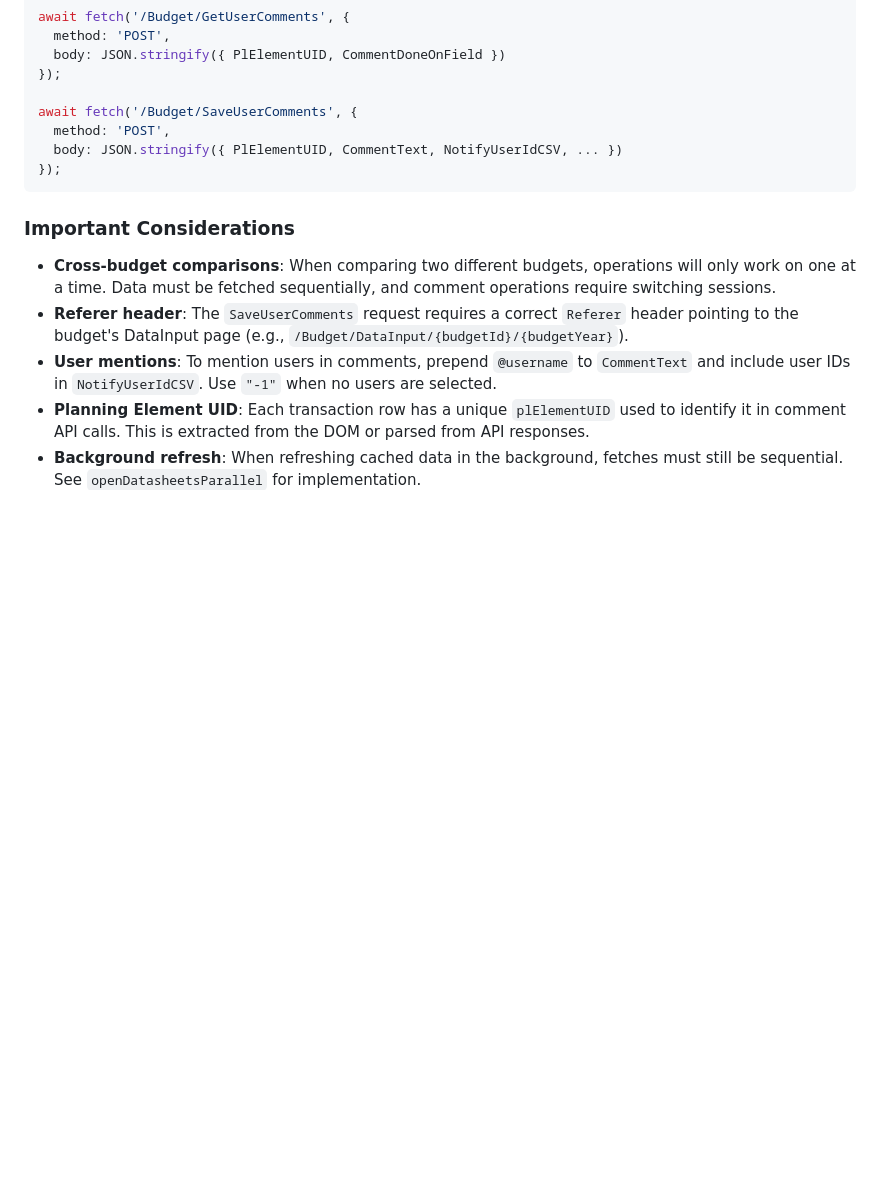
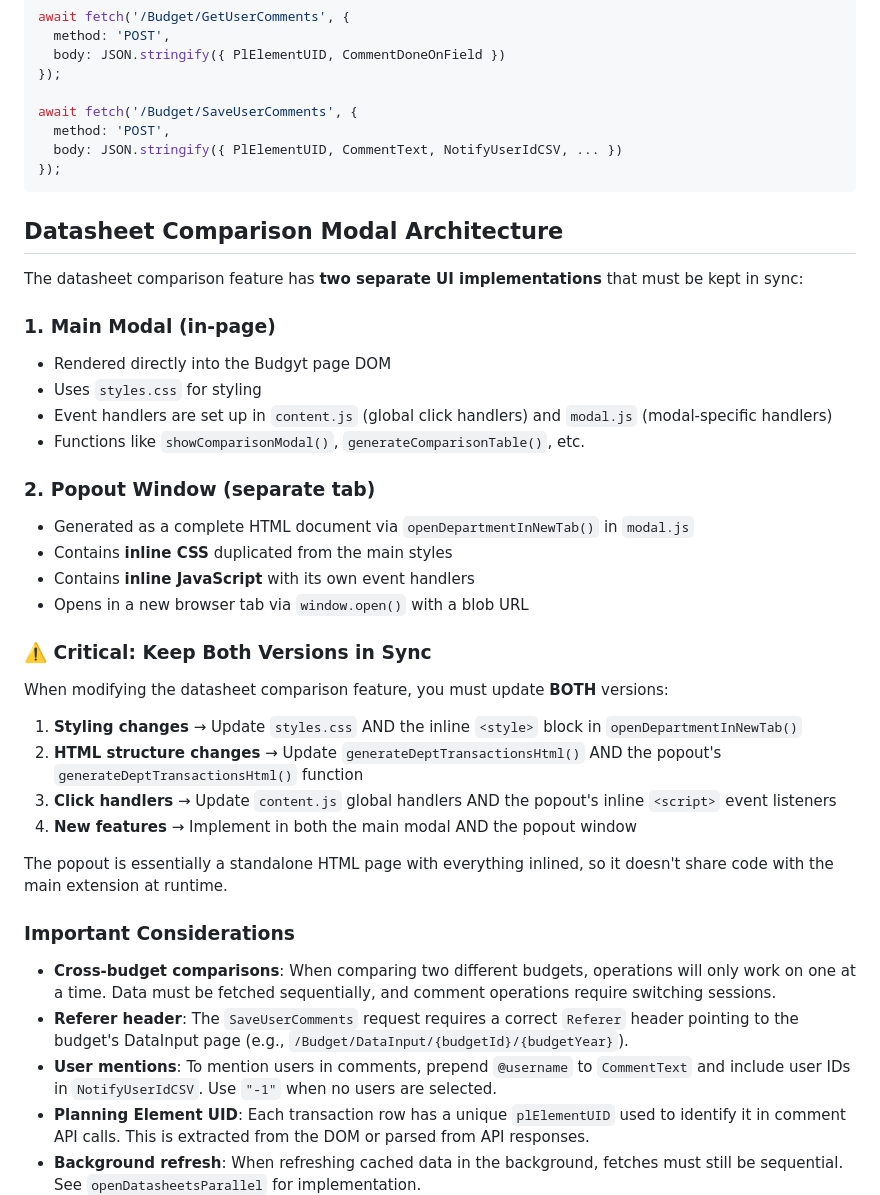
Before and after one commit to CarlosCommits/BetterBudgyt, a Markdown page: AGENTS.md, the part around the change. GitHub-like rendering; blank space fills up the shorter version.

Commit message:
added popout comparison sheet details to agents.md

````diff
--- a/AGENTS.md
+++ b/AGENTS.md
@@ -130,6 +130,35 @@ await fetch('/Budget/SaveUserComments', {
 });
 ```
 
+## Datasheet Comparison Modal Architecture
+
+The datasheet comparison feature has **two separate UI implementations** that must be kept in sync:
+
+### 1. Main Modal (in-page)
+
+- Rendered directly into the Budgyt page DOM
+- Uses `styles.css` for styling
+- Event handlers are set up in `content.js` (global click handlers) and `modal.js` (modal-specific handlers)
+- Functions like `showComparisonModal()`, `generateComparisonTable()`, etc.
+
+### 2. Popout Window (separate tab)
+
+- Generated as a complete HTML document via `openDepartmentInNewTab()` in `modal.js`
+- Contains **inline CSS** duplicated from the main styles
+- Contains **inline JavaScript** with its own event handlers
+- Opens in a new browser tab via `window.open()` with a blob URL
+
+### ⚠️ Critical: Keep Both Versions in Sync
+
+When modifying the datasheet comparison feature, you must update **BOTH** versions:
+
+1. **Styling changes** → Update `styles.css` AND the inline `<style>` block in `openDepartmentInNewTab()`
+2. **HTML structure changes** → Update `generateDeptTransactionsHtml()` AND the popout's `generateDeptTransactionsHtml()` function
+3. **Click handlers** → Update `content.js` global handlers AND the popout's inline `<script>` event listeners
+4. **New features** → Implement in both the main modal AND the popout window
+
+The popout is essentially a standalone HTML page with everything inlined, so it doesn't share code with the main extension at runtime.
+
 ### Important Considerations
 
 - **Cross-budget comparisons**: When comparing two different budgets, operations will only work on one at a time. Data must be fetched sequentially, and comment operations require switching sessions.
````
